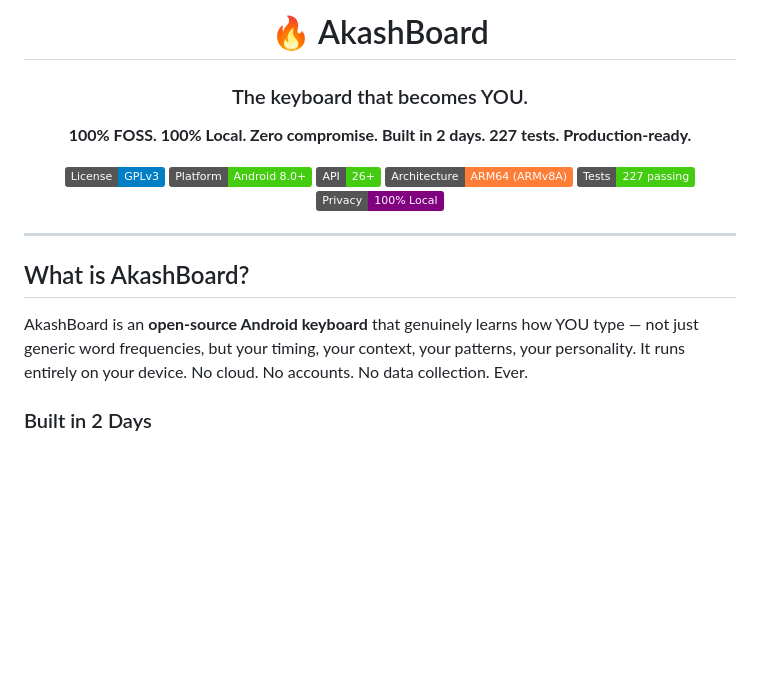
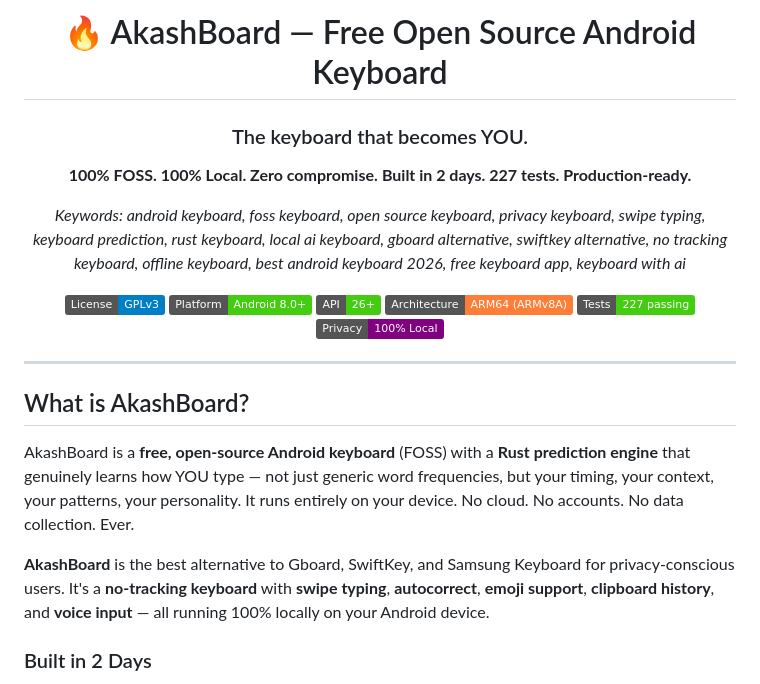
Before and after one commit to AkashPriyadarshii/AkashBoard, a Markdown page: README.md, the part around one of its changes. Rendered like a GitHub page; badges without logos; blank space fills up the shorter version.

```diff
--- a/README.md
+++ b/README.md
@@ -1,11 +1,13 @@
 <div align="center">
 
-# 🔥 AkashBoard
+# 🔥 AkashBoard — Free Open Source Android Keyboard
 
 ### The keyboard that becomes YOU.
 
 **100% FOSS. 100% Local. Zero compromise.**
 **Built in 2 days. 227 tests. Production-ready.**
+
+*Keywords: android keyboard, foss keyboard, open source keyboard, privacy keyboard, swipe typing, keyboard prediction, rust keyboard, local ai keyboard, gboard alternative, swiftkey alternative, no tracking keyboard, offline keyboard, best android keyboard 2026, free keyboard app, keyboard with ai*
 
 [![License: GPL v3](https://img.shields.io/badge/License-GPLv3-blue.svg)](https://www.gnu.org/licenses/gpl-3.0)
 [![Platform](https://img.shields.io/badge/Platform-Android%208.0+-brightgreen.svg)](https://developer.android.com/about/versions/oreo)
@@ -20,7 +22,9 @@
 
 ## What is AkashBoard?
 
-AkashBoard is an **open-source Android keyboard** that genuinely learns how YOU type — not just generic word frequencies, but your timing, your context, your patterns, your personality. It runs entirely on your device. No cloud. No accounts. No data collection. Ever.
+AkashBoard is a **free, open-source Android keyboard** (FOSS) with a **Rust prediction engine** that genuinely learns how YOU type — not just generic word frequencies, but your timing, your context, your patterns, your personality. It runs entirely on your device. No cloud. No accounts. No data collection. Ever.
+
+**AkashBoard** is the best alternative to Gboard, SwiftKey, and Samsung Keyboard for privacy-conscious users. It's a **no-tracking keyboard** with **swipe typing**, **autocorrect**, **emoji support**, **clipboard history**, and **voice input** — all running 100% locally on your Android device.
 
 ### Built in 2 Days
 
```
Also changed, not shown: other parts of README.md (+30 -0 lines).
